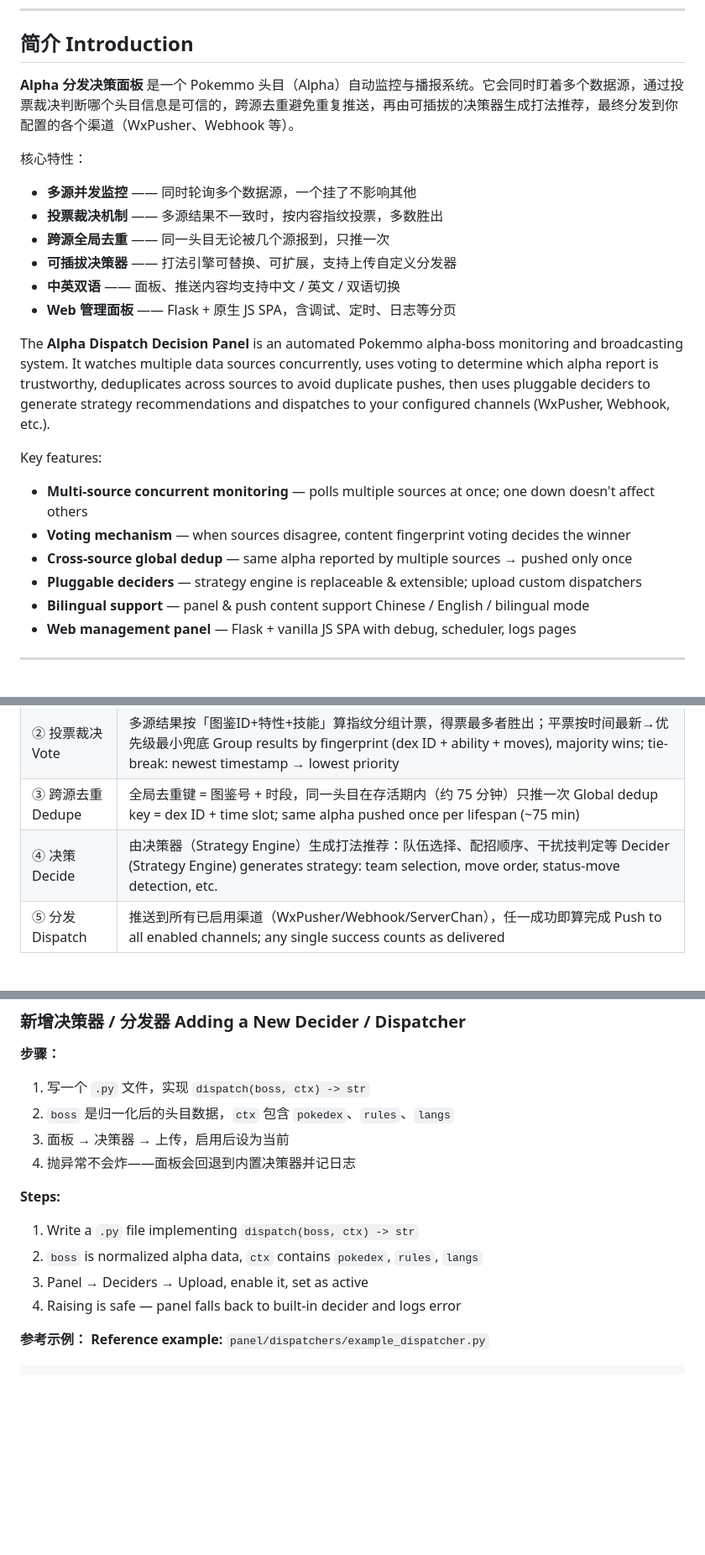
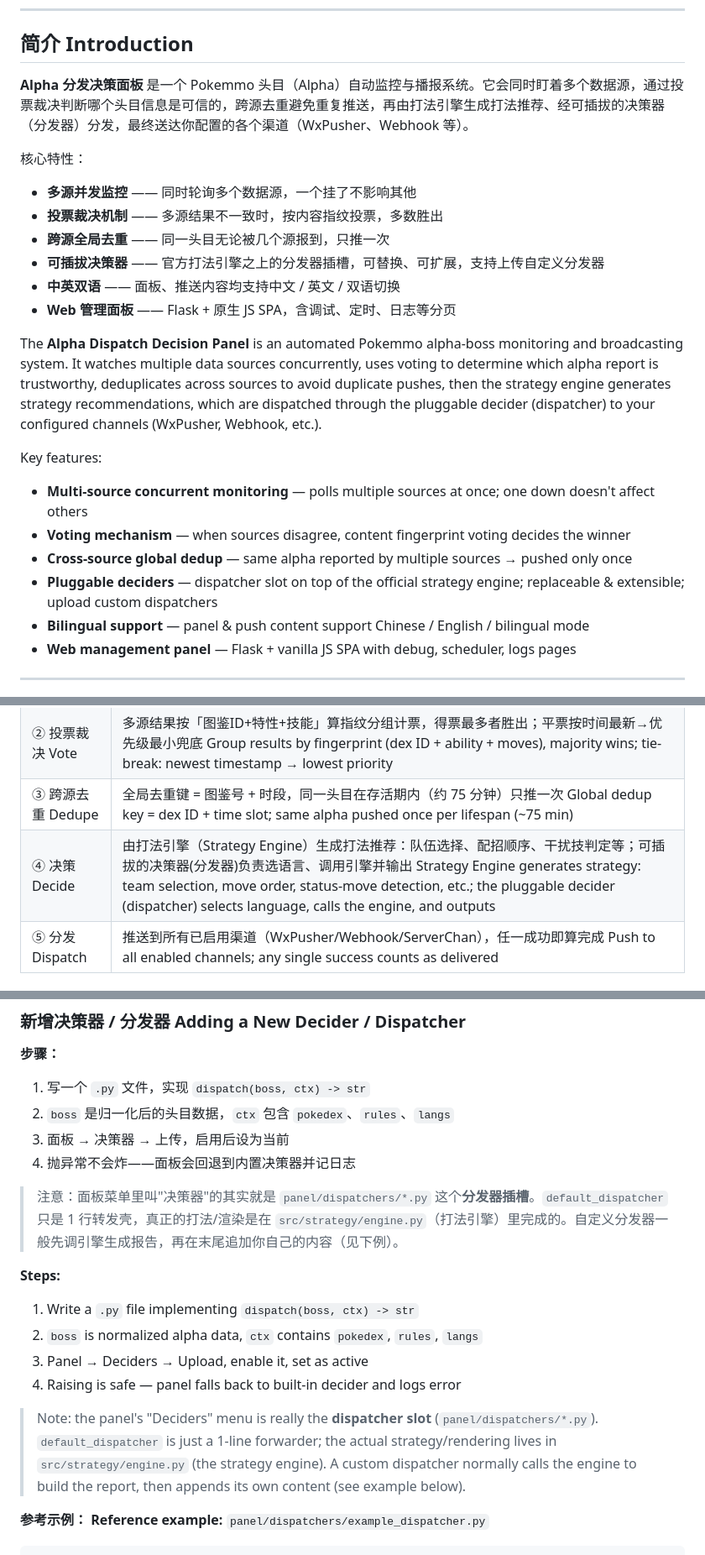
Before and after one commit to hanx11192-ship-it/pokemmo-alpha, a Markdown page: README.md, 3 parts joined by grey strips. Shown at 84% size. GitHub-like rendering; blank space fills up the shorter version.

```diff
--- a/README.md
+++ b/README.md
@@ -23,13 +23,13 @@
 
 <span lang="zh">
 
-**Alpha 分发决策面板** 是一个 Pokemmo 头目（Alpha）自动监控与播报系统。它会同时盯着多个数据源，通过投票裁决判断哪个头目信息是可信的，跨源去重避免重复推送，再由可插拔的决策器生成打法推荐，最终分发到你配置的各个渠道（WxPusher、Webhook 等）。
+**Alpha 分发决策面板** 是一个 Pokemmo 头目（Alpha）自动监控与播报系统。它会同时盯着多个数据源，通过投票裁决判断哪个头目信息是可信的，跨源去重避免重复推送，再由打法引擎生成打法推荐、经可插拔的决策器（分发器）分发，最终送达你配置的各个渠道（WxPusher、Webhook 等）。
 
 核心特性：
 - **多源并发监控** —— 同时轮询多个数据源，一个挂了不影响其他
 - **投票裁决机制** —— 多源结果不一致时，按内容指纹投票，多数胜出
 - **跨源全局去重** —— 同一头目无论被几个源报到，只推一次
-- **可插拔决策器** —— 打法引擎可替换、可扩展，支持上传自定义分发器
+- **可插拔决策器** —— 官方打法引擎之上的分发器插槽，可替换、可扩展，支持上传自定义分发器
 - **中英双语** —— 面板、推送内容均支持中文 / 英文 / 双语切换
 - **Web 管理面板** —— Flask + 原生 JS SPA，含调试、定时、日志等分页
 
@@ -37,13 +37,13 @@
 
 <span lang="en">
 
-The **Alpha Dispatch Decision Panel** is an automated Pokemmo alpha-boss monitoring and broadcasting system. It watches multiple data sources concurrently, uses voting to determine which alpha report is trustworthy, deduplicates across sources to avoid duplicate pushes, then uses pluggable deciders to generate strategy recommendations and dispatches to your configured channels (WxPusher, Webhook, etc.).
+The **Alpha Dispatch Decision Panel** is an automated Pokemmo alpha-boss monitoring and broadcasting system. It watches multiple data sources concurrently, uses voting to determine which alpha report is trustworthy, deduplicates across sources to avoid duplicate pushes, then the strategy engine generates strategy recommendations, which are dispatched through the pluggable decider (dispatcher) to your configured channels (WxPusher, Webhook, etc.).
 
 Key features:
 - **Multi-source concurrent monitoring** — polls multiple sources at once; one down doesn't affect others
 - **Voting mechanism** — when sources disagree, content fingerprint voting decides the winner
 - **Cross-source global dedup** — same alpha reported by multiple sources → pushed only once
-- **Pluggable deciders** — strategy engine is replaceable & extensible; upload custom dispatchers
+- **Pluggable deciders** — dispatcher slot on top of the official strategy engine; replaceable & extensible; upload custom dispatchers
 - **Bilingual support** — panel & push content support Chinese / English / bilingual mode
 - **Web management panel** — Flask + vanilla JS SPA with debug, scheduler, logs pages
 
@@ -103,7 +103,7 @@ flowchart TB
 | ① <span lang="zh">多源监控</span> <span lang="en">Monitor</span> | <span lang="zh">并发轮询所有已启用数据源，超时/报错的源直接跳过，不阻塞其他源</span> <span lang="en">Poll all enabled sources concurrently; timeout/error sources are skipped without blocking others</span> |
 | ② <span lang="zh">投票裁决</span> <span lang="en">Vote</span> | <span lang="zh">多源结果按「图鉴ID+特性+技能」算指纹分组计票，得票最多者胜出；平票按时间最新→优先级最小兜底</span> <span lang="en">Group results by fingerprint (dex ID + ability + moves), majority wins; tie-break: newest timestamp → lowest priority</span> |
 | ③ <span lang="zh">跨源去重</span> <span lang="en">Dedupe</span> | <span lang="zh">全局去重键 = 图鉴号 + 时段，同一头目在存活期内（约 75 分钟）只推一次</span> <span lang="en">Global dedup key = dex ID + time slot; same alpha pushed once per lifespan (~75 min)</span> |
-| ④ <span lang="zh">决策</span> <span lang="en">Decide</span> | <span lang="zh">由决策器（Strategy Engine）生成打法推荐：队伍选择、配招顺序、干扰技判定等</span> <span lang="en">Decider (Strategy Engine) generates strategy: team selection, move order, status-move detection, etc.</span> |
+| ④ <span lang="zh">决策</span> <span lang="en">Decide</span> | <span lang="zh">由打法引擎（Strategy Engine）生成打法推荐：队伍选择、配招顺序、干扰技判定等；可插拔的决策器(分发器)负责选语言、调用引擎并输出</span> <span lang="en">Strategy Engine generates strategy: team selection, move order, status-move detection, etc.; the pluggable decider (dispatcher) selects language, calls the engine, and outputs</span> |
 | ⑤ <span lang="zh">分发</span> <span lang="en">Dispatch</span> | <span lang="zh">推送到所有已启用渠道（WxPusher/Webhook/ServerChan），任一成功即算完成</span> <span lang="en">Push to all enabled channels; any single success counts as delivered</span> |
 
 ### <span lang="zh">目录结构</span> <span lang="en">Directory Structure</span>
@@ -445,6 +445,8 @@ sources:
 3. 面板 → 决策器 → 上传，启用后设为当前
 4. 抛异常不会炸——面板会回退到内置决策器并记日志
 
+> 注意：面板菜单里叫"决策器"的其实就是 `panel/dispatchers/*.py` 这个**分发器插槽**。`default_dispatcher` 只是 1 行转发壳，真正的打法/渲染是在 `src/strategy/engine.py`（打法引擎）里完成的。自定义分发器一般先调引擎生成报告，再在末尾追加你自己的内容（见下例）。
+
 </span>
 
 <span lang="en">
@@ -455,6 +457,8 @@ sources:
 2. `boss` is normalized alpha data, `ctx` contains `pokedex`, `rules`, `langs`
 3. Panel → Deciders → Upload, enable it, set as active
 4. Raising is safe — panel falls back to built-in decider and logs error
+
+> Note: the panel's "Deciders" menu is really the **dispatcher slot** (`panel/dispatchers/*.py`). `default_dispatcher` is just a 1-line forwarder; the actual strategy/rendering lives in `src/strategy/engine.py` (the strategy engine). A custom dispatcher normally calls the engine to build the report, then appends its own content (see example below).
 
 </span>
 
```
Also changed, not shown: other parts of README.md (+3 -3 lines), 适配器开发指南.md (+12 -6 lines).
